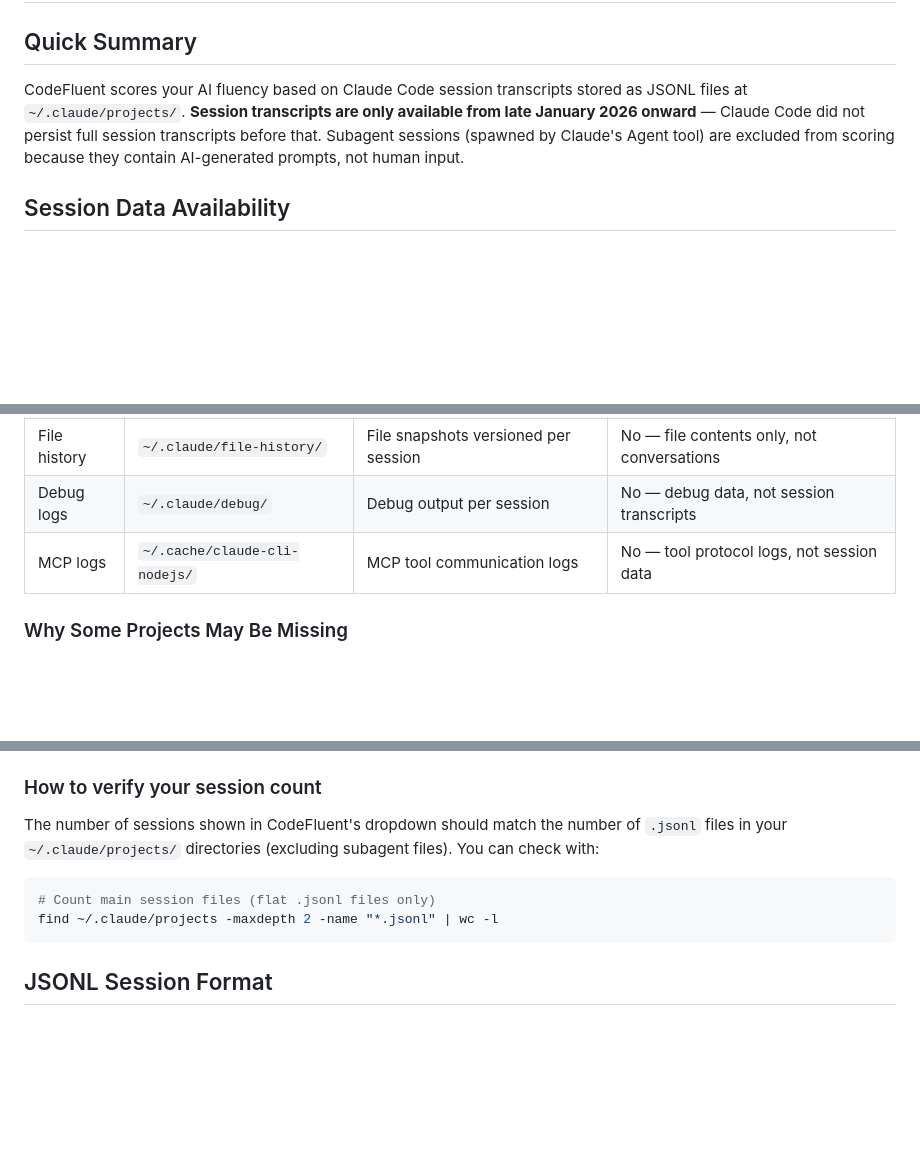
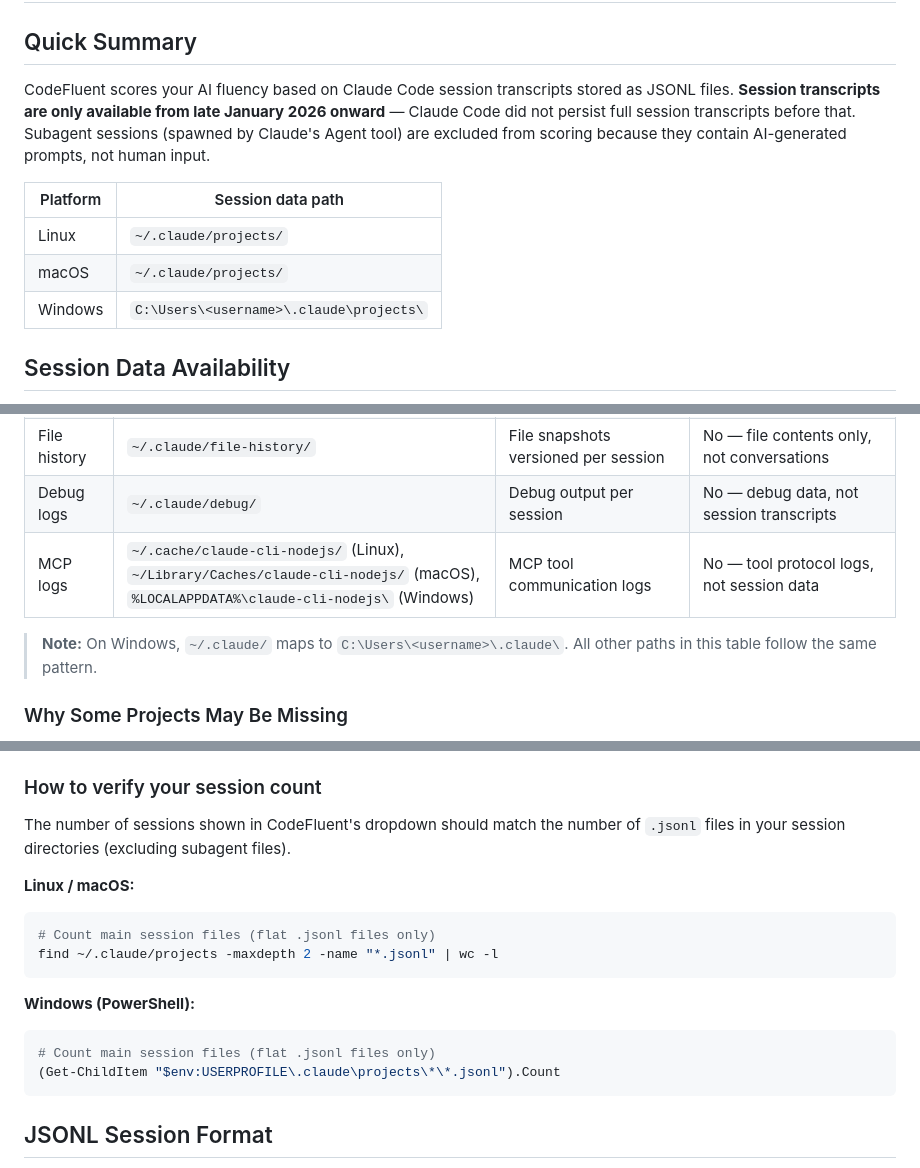
Before and after one commit to frederick-douglas-pearce/codefluent, a Markdown page: docs/SESSION_DATA.md, 3 parts joined by grey strips. Drawn GitHub-style; blank space fills up the shorter version.

Commit message:
Add Windows support to SESSION_DATA.md
Add platform path table, Windows PowerShell session count command,
cross-platform MCP log paths, and Windows path encoding example.

Co-Authored-By: Claude Opus 4.6 <noreply@anthropic.com>

````diff
--- a/docs/SESSION_DATA.md
+++ b/docs/SESSION_DATA.md
@@ -2,7 +2,13 @@
 
 ## Quick Summary
 
-CodeFluent scores your AI fluency based on Claude Code session transcripts stored as JSONL files at `~/.claude/projects/`. **Session transcripts are only available from late January 2026 onward** — Claude Code did not persist full session transcripts before that. Subagent sessions (spawned by Claude's Agent tool) are excluded from scoring because they contain AI-generated prompts, not human input.
+CodeFluent scores your AI fluency based on Claude Code session transcripts stored as JSONL files. **Session transcripts are only available from late January 2026 onward** — Claude Code did not persist full session transcripts before that. Subagent sessions (spawned by Claude's Agent tool) are excluded from scoring because they contain AI-generated prompts, not human input.
+
+| Platform | Session data path |
+|----------|-------------------|
+| Linux | `~/.claude/projects/` |
+| macOS | `~/.claude/projects/` |
+| Windows | `C:\Users\<username>\.claude\projects\` |
 
 ## Session Data Availability
 
@@ -18,7 +24,9 @@ If you've been using Claude Code since before late January 2026, you may notice
 | Usage stats | `~/.claude/stats-cache.json` | Aggregate daily counts (sessions, messages, tool calls) | No — aggregate counts only, no prompt text |
 | File history | `~/.claude/file-history/` | File snapshots versioned per session | No — file contents only, not conversations |
 | Debug logs | `~/.claude/debug/` | Debug output per session | No — debug data, not session transcripts |
-| MCP logs | `~/.cache/claude-cli-nodejs/` | MCP tool communication logs | No — tool protocol logs, not session data |
+| MCP logs | `~/.cache/claude-cli-nodejs/` (Linux), `~/Library/Caches/claude-cli-nodejs/` (macOS), `%LOCALAPPDATA%\claude-cli-nodejs\` (Windows) | MCP tool communication logs | No — tool protocol logs, not session data |
+
+> **Note:** On Windows, `~/.claude/` maps to `C:\Users\<username>\.claude\`. All other paths in this table follow the same pattern.
 
 ### Why Some Projects May Be Missing
 
@@ -66,11 +74,20 @@ Claude Code stores session data at `~/.claude/projects/` using the following str
 
 ### How to verify your session count
 
-The number of sessions shown in CodeFluent's dropdown should match the number of `.jsonl` files in your `~/.claude/projects/` directories (excluding subagent files). You can check with:
+The number of sessions shown in CodeFluent's dropdown should match the number of `.jsonl` files in your session directories (excluding subagent files).
+
+**Linux / macOS:**
 
 ```bash
 # Count main session files (flat .jsonl files only)
 find ~/.claude/projects -maxdepth 2 -name "*.jsonl" | wc -l
+```
+
+**Windows (PowerShell):**
+
+```powershell
+# Count main session files (flat .jsonl files only)
+(Get-ChildItem "$env:USERPROFILE\.claude\projects\*\*.jsonl").Count
 ```
 
 ## JSONL Session Format
````
Also changed, not shown: other parts of docs/SESSION_DATA.md (+1 -1 lines).
